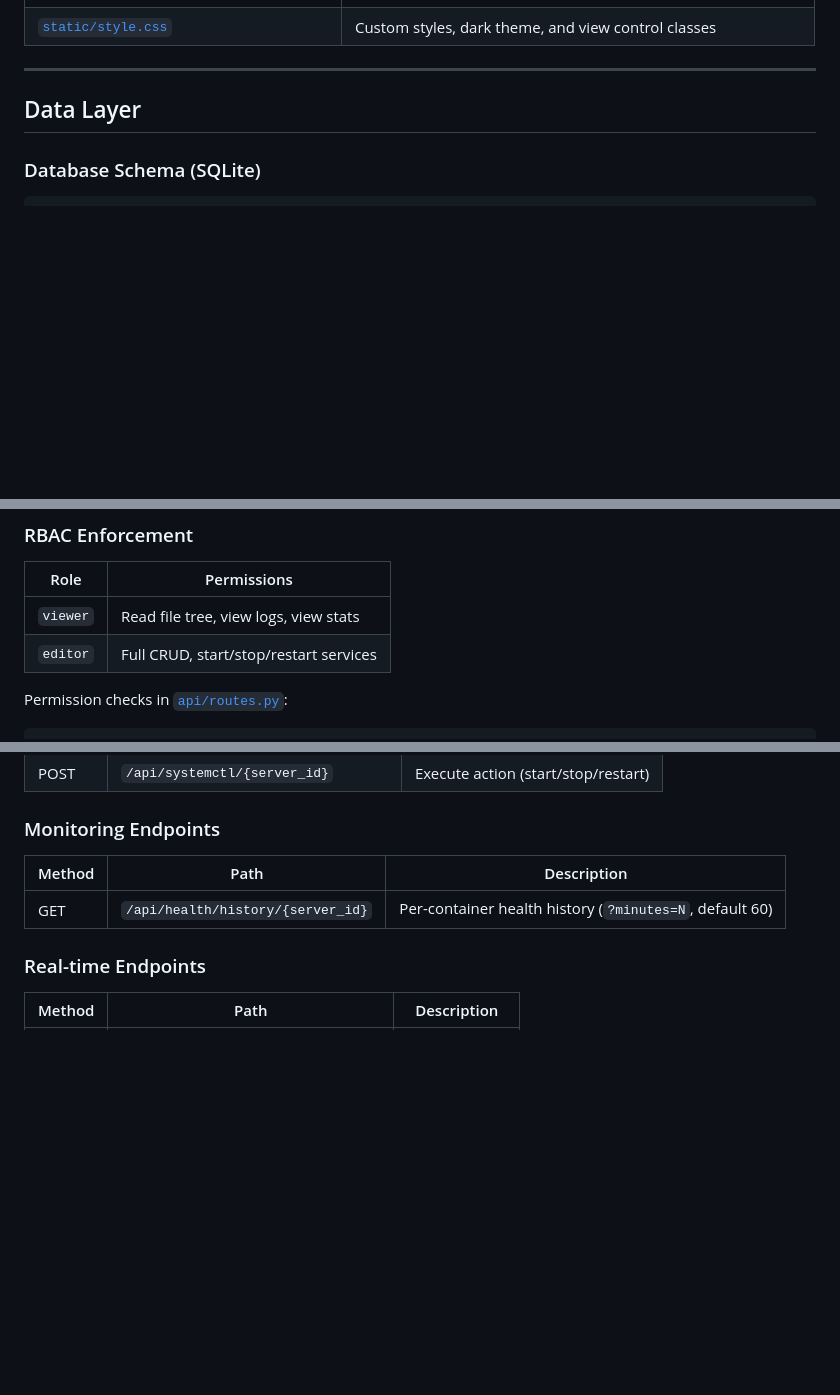
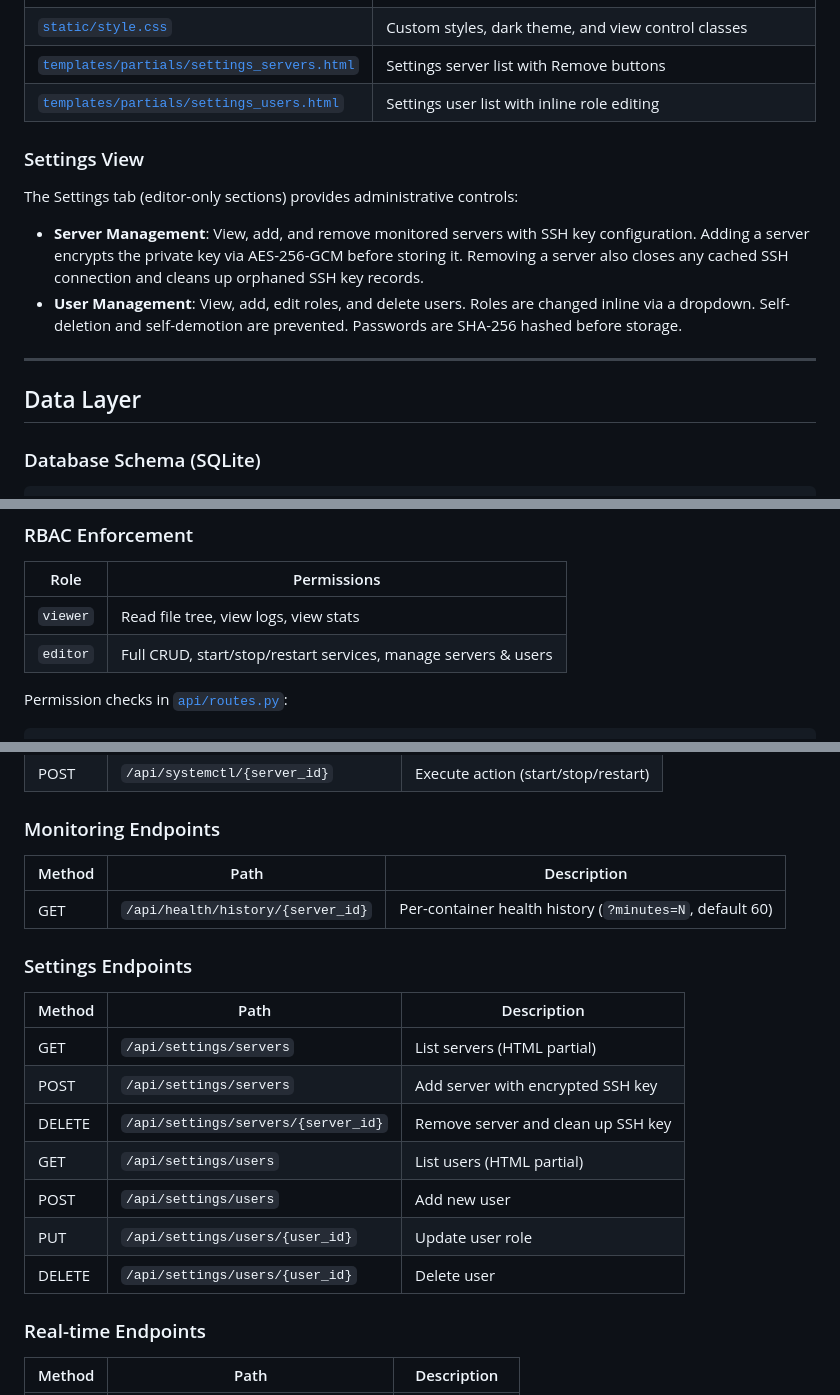
Before and after one commit to karoltheguy/QuadletManager, a Markdown page: docs/ARCHITECTURE.md, 3 parts joined by grey strips. Drawn GitHub-style; blank space fills up the shorter version.

Commit message:
docs: Update architecture for settings tab features (issues #21, #22)
- Add Settings View section documenting server and user management
- Add Settings Endpoints table to API reference
- Update RBAC permissions table
- Add new partial template files to Key Files table

````diff
--- a/docs/ARCHITECTURE.md
+++ b/docs/ARCHITECTURE.md
@@ -207,6 +207,15 @@ The dedicated Monitoring tab provides full-width container resource visualizatio
 | [`templates/partials/servers_list.html`](templates/partials/servers_list.html) | Server list rendering |
 | [`static/main.js`](static/main.js) | Monaco initialization, SSE handling, chart updates, tab switching |
 | [`static/style.css`](static/style.css) | Custom styles, dark theme, and view control classes |
+| [`templates/partials/settings_servers.html`](templates/partials/settings_servers.html) | Settings server list with Remove buttons |
+| [`templates/partials/settings_users.html`](templates/partials/settings_users.html) | Settings user list with inline role editing |
+
+### Settings View
+
+The Settings tab (editor-only sections) provides administrative controls:
+
+- **Server Management**: View, add, and remove monitored servers with SSH key configuration. Adding a server encrypts the private key via AES-256-GCM before storing it. Removing a server also closes any cached SSH connection and cleans up orphaned SSH key records.
+- **User Management**: View, add, edit roles, and delete users. Roles are changed inline via a dropdown. Self-deletion and self-demotion are prevented. Passwords are SHA-256 hashed before storage.
 
 ---
 
@@ -310,7 +319,7 @@ flowchart LR
 | Role | Permissions |
 |------|-------------|
 | `viewer` | Read file tree, view logs, view stats |
-| `editor` | Full CRUD, start/stop/restart services |
+| `editor` | Full CRUD, start/stop/restart services, manage servers & users |
 
 Permission checks in [`api/routes.py`](api/routes.py):
 ```python
@@ -465,6 +474,18 @@ flowchart TD
 |--------|------|-------------|
 | GET | `/api/health/history/{server_id}` | Per-container health history (`?minutes=N`, default 60) |
 
+### Settings Endpoints
+
+| Method | Path | Description |
+|--------|------|-------------|
+| GET | `/api/settings/servers` | List servers (HTML partial) |
+| POST | `/api/settings/servers` | Add server with encrypted SSH key |
+| DELETE | `/api/settings/servers/{server_id}` | Remove server and clean up SSH key |
+| GET | `/api/settings/users` | List users (HTML partial) |
+| POST | `/api/settings/users` | Add new user |
+| PUT | `/api/settings/users/{user_id}` | Update user role |
+| DELETE | `/api/settings/users/{user_id}` | Delete user |
+
 ### Real-time Endpoints
 
 | Method | Path | Description |
````
Also changed, not shown: other parts of docs/ARCHITECTURE.md (+1 -1 lines).
